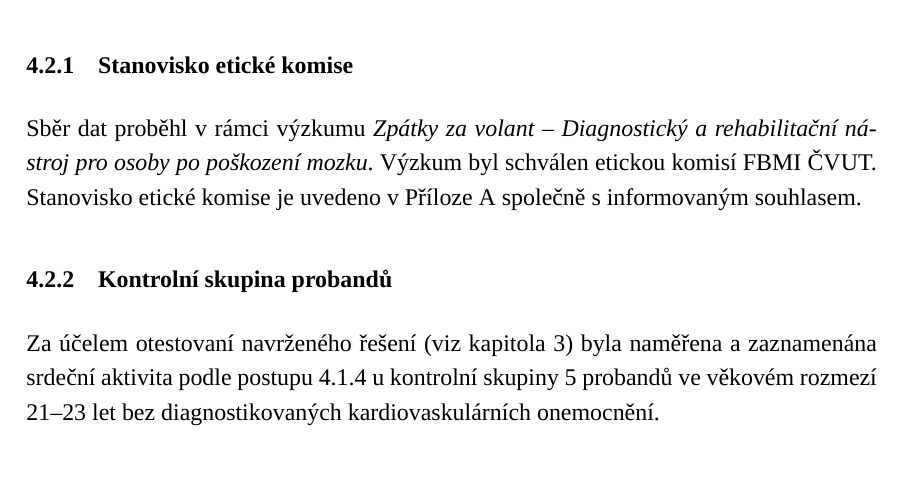
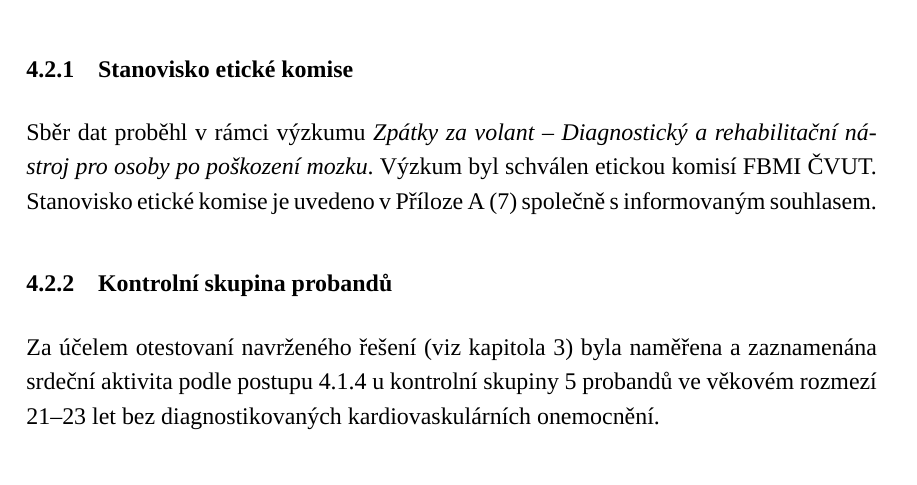
Before and after one commit to sokolmarek/bachelors-thesis, a LaTeX thesis (thesis.tex, which reads chapters/04_metody.tex): part of page 36 of 83, cut so that both start at the same text. Compiled offline with XeLaTeX; a missing font is replaced by an installed copy or a similar font.

Commit message:
Update 04_metody.tex

```diff
--- a/chapters/04_metody.tex
+++ b/chapters/04_metody.tex
@@ -157,12 +156,11 @@ následujících kroků:
 Pilotní měření EKG záznamů bylo prováděno na lidských subjektech, tudíž je nutné
 mít informovaný souhlas měřených probandů a souhlasné stanovisko etické komise.
 
-%//TODO: add reference
 \subsubsection{Stanovisko etické komise}
 Sběr dat proběhl v rámci výzkumu \textit{Zpátky za volant -- Diagnostický a
-    rehabilitační nástroj pro osoby po poškození mozku}. Výzkum byl schválen etickou
-komisí FBMI ČVUT. Stanovisko etické komise je uvedeno v Příloze A společně s
-informovaným souhlasem.
+rehabilitační nástroj pro osoby po poškození mozku}. Výzkum byl schválen etickou
+komisí FBMI ČVUT. Stanovisko etické komise je uvedeno v Příloze
+A~(\ref{pdf:souhlas}) společně s informovaným souhlasem.
 
 \subsubsection{Kontrolní skupina probandů}
 \label{section:probands}
```
Also changed, not shown: chapters/04_metody.tex (1 more changed lines).
